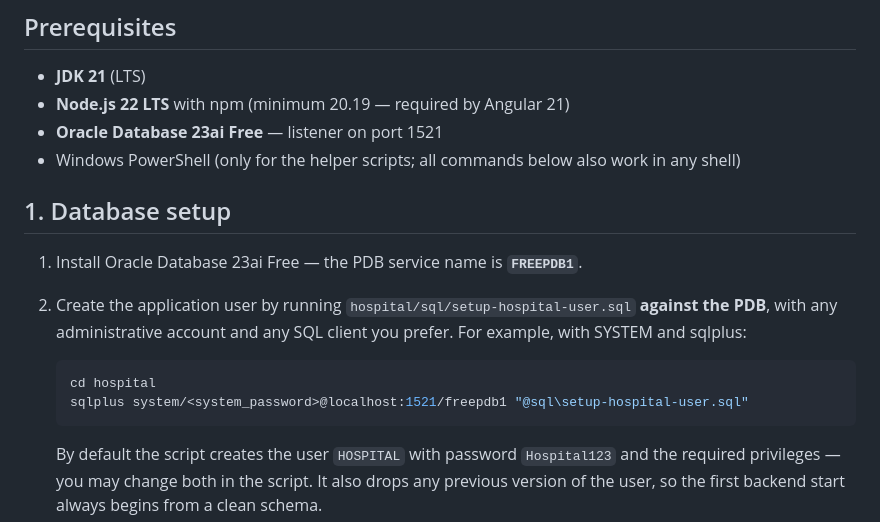
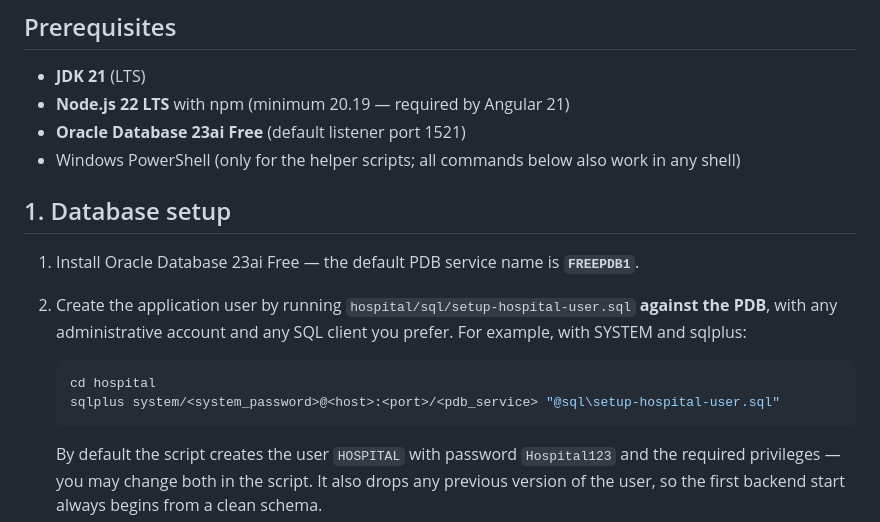
Before and after one commit to noammtran/Hospital-data-management, a Markdown page: README.md, the part around the change. Drawn GitHub-style.

Commit message:
docs: genericize remaining connection examples and defaults
Co-Authored-By: Claude Fable 5 <noreply@anthropic.com>

````diff
--- a/README.md
+++ b/README.md
@@ -18,18 +18,18 @@ Internship project at USTH (University of Science and Technology of Hanoi).
 
 - **JDK 21** (LTS)
 - **Node.js 22 LTS** with npm (minimum 20.19 — required by Angular 21)
-- **Oracle Database 23ai Free** — listener on port 1521
+- **Oracle Database 23ai Free** (default listener port 1521)
 - Windows PowerShell (only for the helper scripts; all commands below also work in any shell)
 
 ## 1. Database setup
 
-1. Install Oracle Database 23ai Free — the PDB service name is **`FREEPDB1`**.
+1. Install Oracle Database 23ai Free — the default PDB service name is **`FREEPDB1`**.
 
 2. Create the application user by running `hospital/sql/setup-hospital-user.sql` **against the PDB**, with any administrative account and any SQL client you prefer. For example, with SYSTEM and sqlplus:
 
    ```powershell
    cd hospital
-   sqlplus system/<system_password>@localhost:1521/freepdb1 "@sql\setup-hospital-user.sql"
+   sqlplus system/<system_password>@<host>:<port>/<pdb_service> "@sql\setup-hospital-user.sql"
    ```
 
    By default the script creates the user `HOSPITAL` with password `Hospital123` and the required privileges — you may change both in the script. It also drops any previous version of the user, so the first backend start always begins from a clean schema.
````
